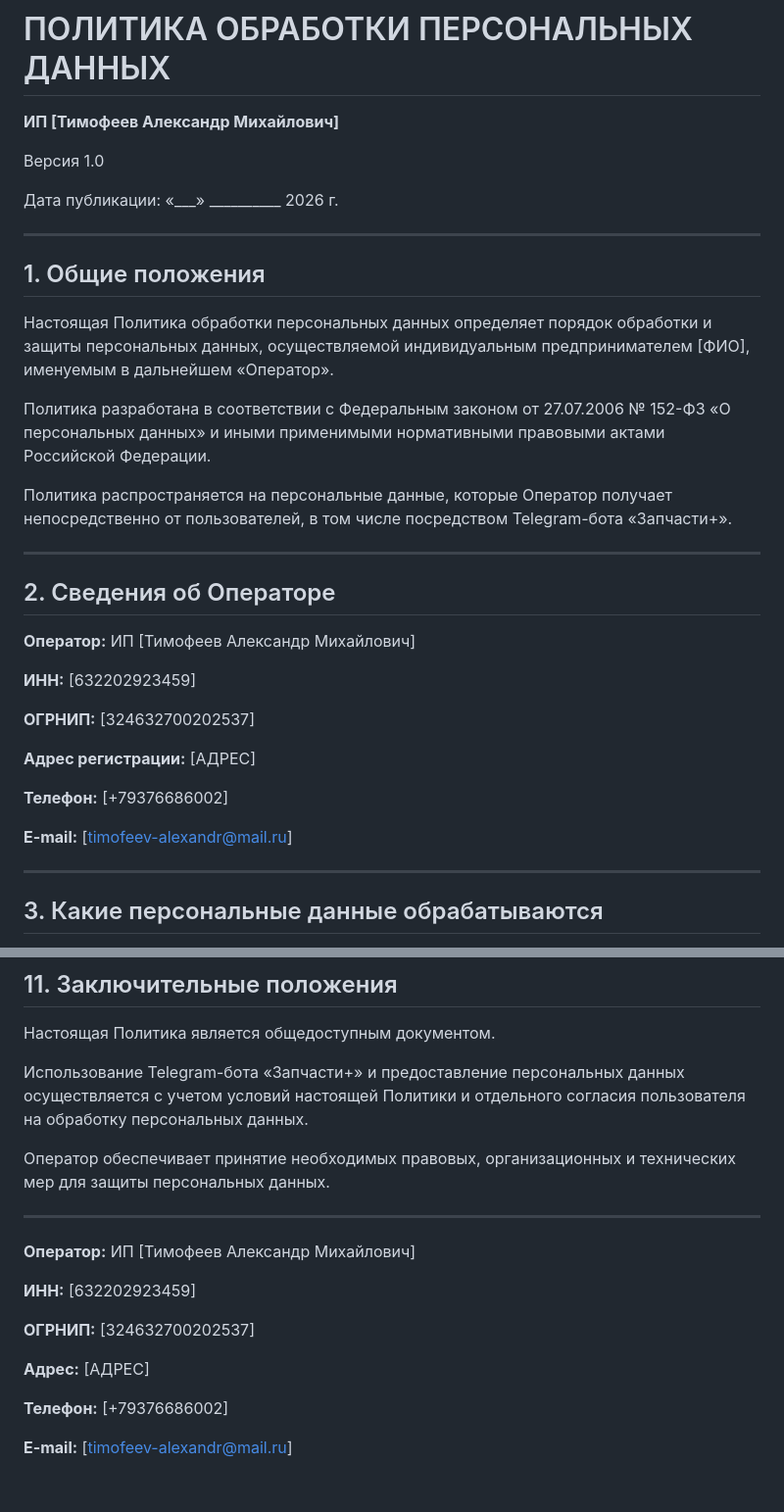
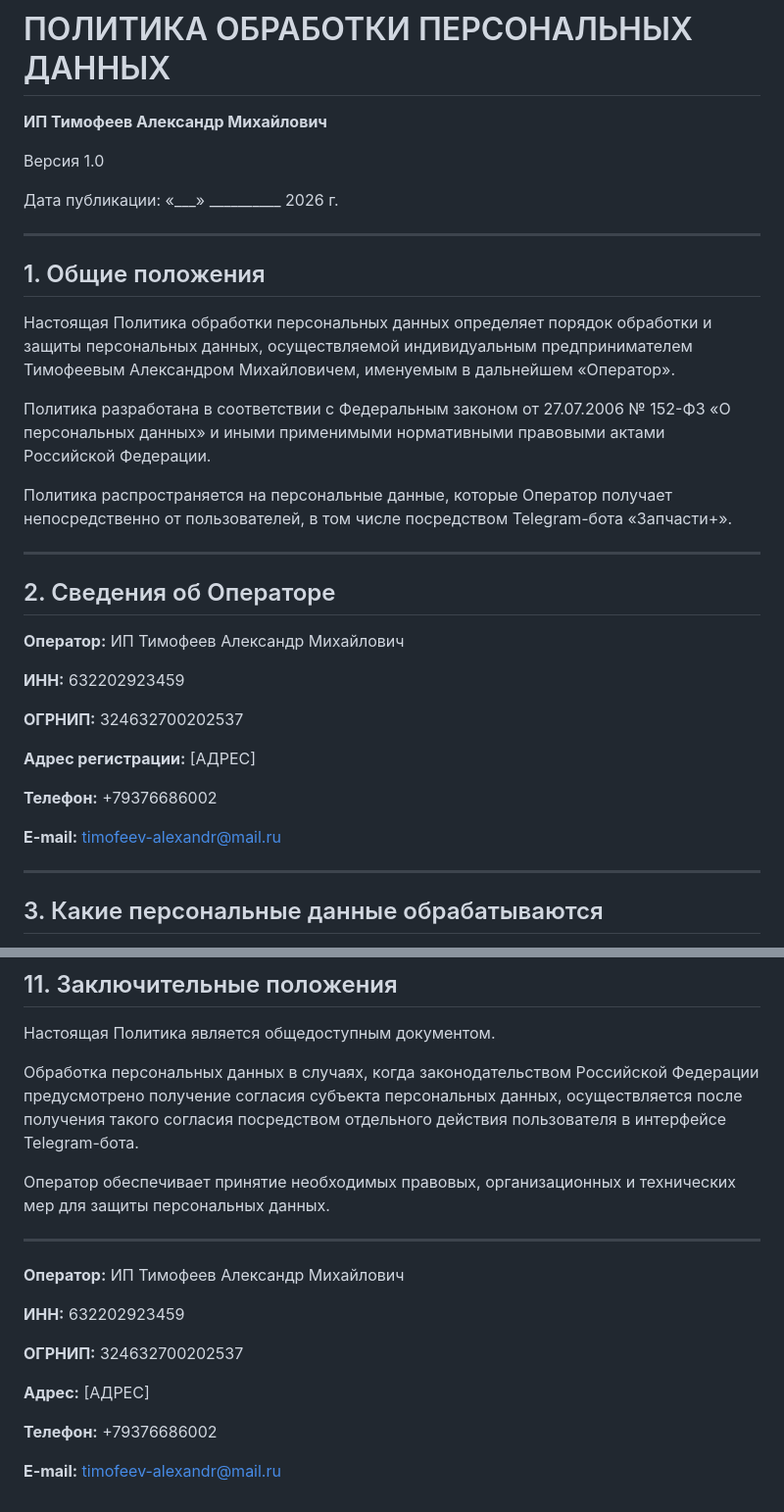
Before and after one commit to Pushkkking/-zapchastiplus-bot, a Markdown page: policy.md, 2 parts joined by grey strips. Shown at 98% size. GitHub-like rendering.

```diff
--- a/policy.md
+++ b/policy.md
@@ -1,6 +1,6 @@
 # ПОЛИТИКА ОБРАБОТКИ ПЕРСОНАЛЬНЫХ ДАННЫХ
 
-**ИП [Тимофеев Александр Михайлович]**
+**ИП Тимофеев Александр Михайлович**
 
 Версия 1.0
 
@@ -10,7 +10,7 @@
 
 ## 1. Общие положения
 
-Настоящая Политика обработки персональных данных определяет порядок обработки и защиты персональных данных, осуществляемой индивидуальным предпринимателем [ФИО], именуемым в дальнейшем «Оператор».
+Настоящая Политика обработки персональных данных определяет порядок обработки и защиты персональных данных, осуществляемой индивидуальным предпринимателем Тимофеевым Александром Михайловичем, именуемым в дальнейшем «Оператор».
 
 Политика разработана в соответствии с Федеральным законом от 27.07.2006 № 152-ФЗ «О персональных данных» и иными применимыми нормативными правовыми актами Российской Федерации.
 
@@ -20,17 +20,17 @@
 
 ## 2. Сведения об Операторе
 
-**Оператор:** ИП [Тимофеев Александр Михайлович]
+**Оператор:** ИП Тимофеев Александр Михайлович
 
-**ИНН:** [632202923459]
+**ИНН:** 632202923459
 
-**ОГРНИП:** [324632700202537]
+**ОГРНИП:** 324632700202537
 
 **Адрес регистрации:** [АДРЕС]
 
-**Телефон:** [+79376686002]
+**Телефон:** +79376686002
 
-**E-mail:** [timofeev-alexandr@mail.ru]
+**E-mail:** timofeev-alexandr@mail.ru
 
 ---
 
@@ -146,20 +146,20 @@
 
 Настоящая Политика является общедоступным документом.
 
-Использование Telegram-бота «Запчасти+» и предоставление персональных данных осуществляется с учетом условий настоящей Политики и отдельного согласия пользователя на обработку персональных данных.
+Обработка персональных данных в случаях, когда законодательством Российской Федерации предусмотрено получение согласия субъекта персональных данных, осуществляется после получения такого согласия посредством отдельного действия пользователя в интерфейсе Telegram-бота.
 
 Оператор обеспечивает принятие необходимых правовых, организационных и технических мер для защиты персональных данных.
 
 ---
 
-**Оператор:** ИП [Тимофеев Александр Михайлович]
+**Оператор:** ИП Тимофеев Александр Михайлович
 
-**ИНН:** [632202923459]
+**ИНН:** 632202923459
 
-**ОГРНИП:** [324632700202537]
+**ОГРНИП:** 324632700202537
 
 **Адрес:** [АДРЕС]
 
-**Телефон:** [+79376686002]
+**Телефон:** +79376686002
 
-**E-mail:** [timofeev-alexandr@mail.ru]
+**E-mail:** timofeev-alexandr@mail.ru
```
Also changed, not shown: other parts of policy.md (+2 -2 lines).
